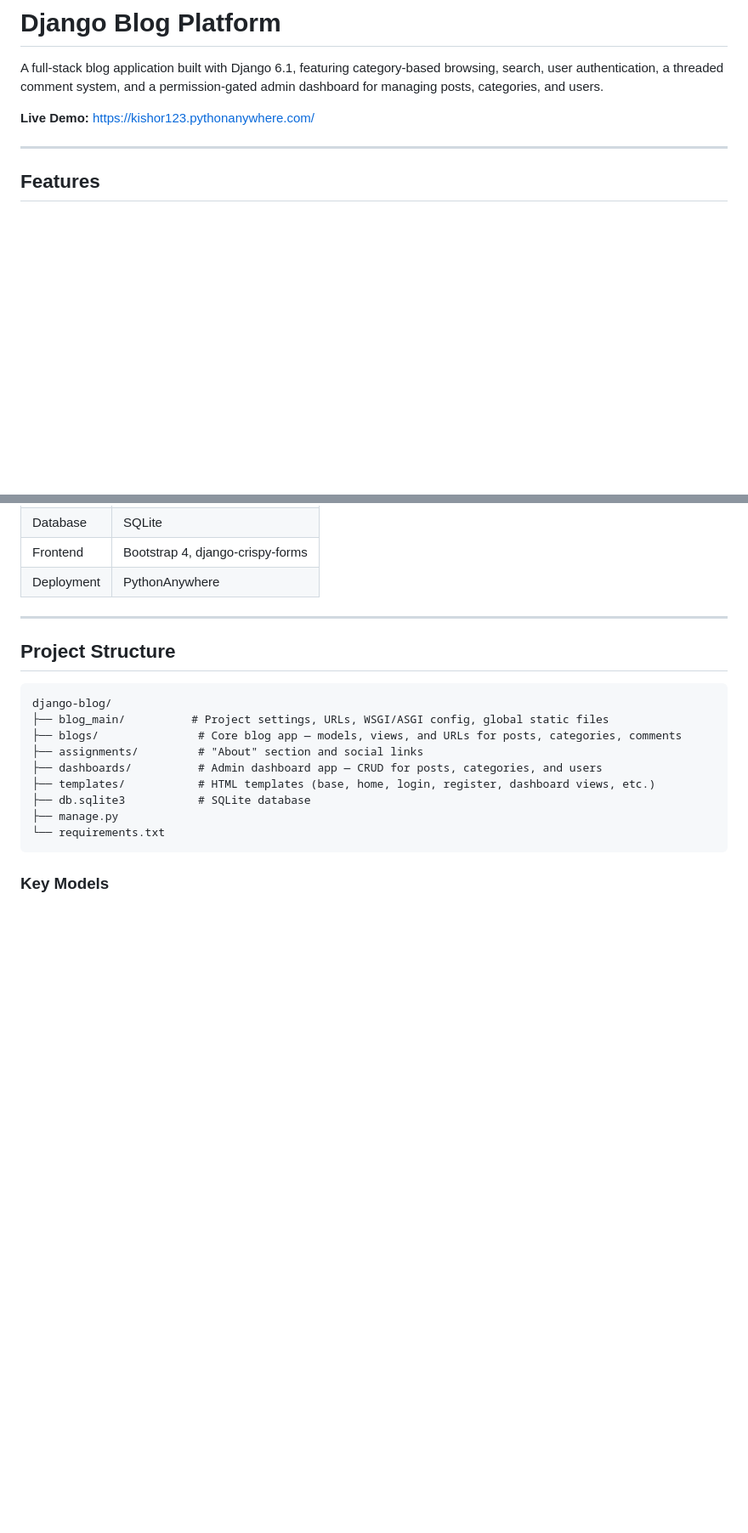
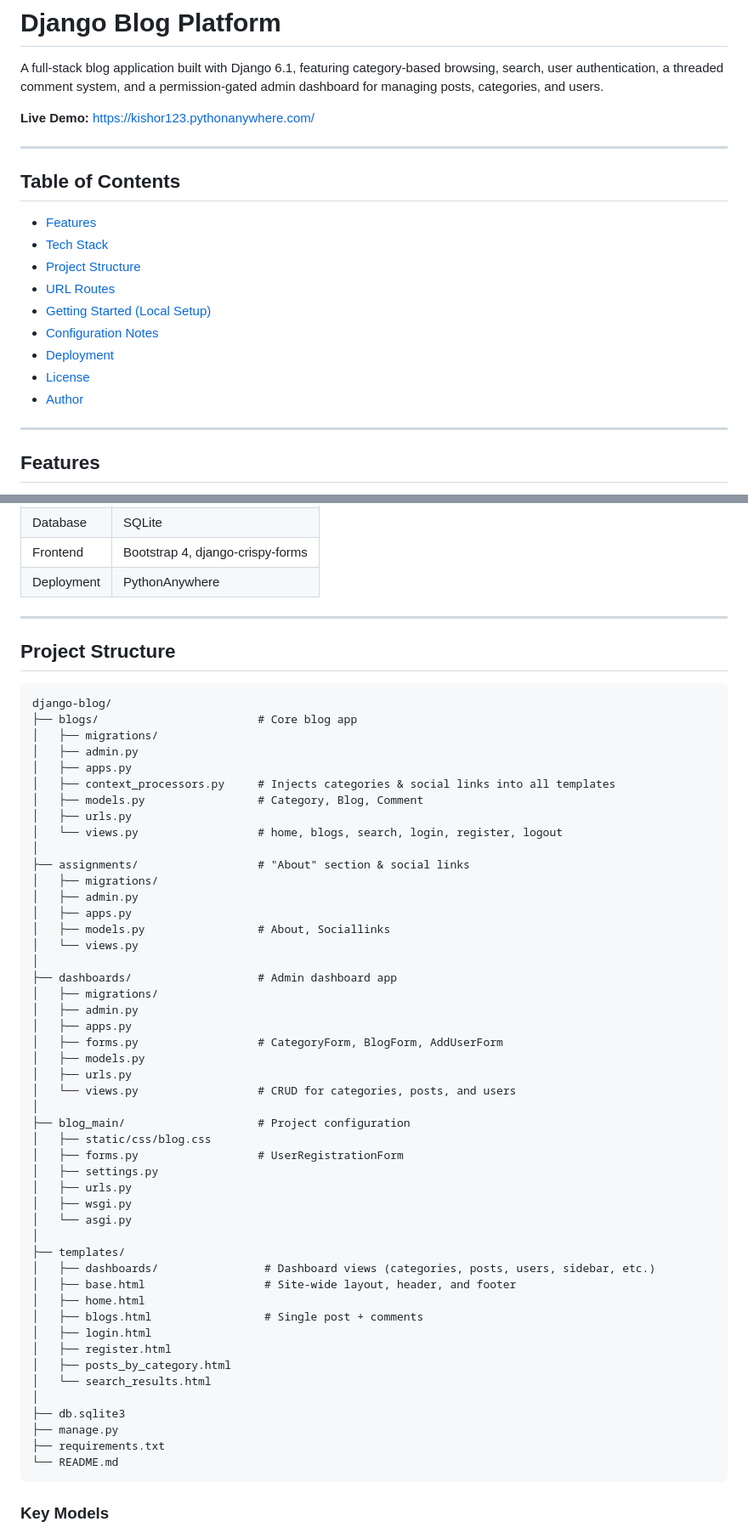
Before and after one commit to Kishor-J-K/django-blog, a Markdown page: README.md, 2 parts joined by grey strips. Shown at 85% size. GitHub-like rendering; blank space fills up the shorter version.

Commit message:
Enhance README with Table of Contents and structure
Added a Table of Contents and updated project structure details.

````diff
--- a/README.md
+++ b/README.md
@@ -3,6 +3,20 @@
 A full-stack blog application built with Django 6.1, featuring category-based browsing, search, user authentication, a threaded comment system, and a permission-gated admin dashboard for managing posts, categories, and users.
 
 **Live Demo:** [https://kishor123.pythonanywhere.com/](https://kishor123.pythonanywhere.com/)
+
+---
+
+## Table of Contents
+
+- [Features](#features)
+- [Tech Stack](#tech-stack)
+- [Project Structure](#project-structure)
+- [URL Routes](#url-routes)
+- [Getting Started (Local Setup)](#getting-started-local-setup)
+- [Configuration Notes](#configuration-notes)
+- [Deployment](#deployment)
+- [License](#license)
+- [Author](#author)
 
 ---
 
@@ -35,14 +49,53 @@ A full-stack blog application built with Django 6.1, featuring category-based br
 
 ```
 django-blog/
-├── blog_main/          # Project settings, URLs, WSGI/ASGI config, global static files
-├── blogs/               # Core blog app — models, views, and URLs for posts, categories, comments
-├── assignments/         # "About" section and social links
-├── dashboards/          # Admin dashboard app — CRUD for posts, categories, and users
-├── templates/           # HTML templates (base, home, login, register, dashboard views, etc.)
-├── db.sqlite3           # SQLite database
+├── blogs/                        # Core blog app
+│   ├── migrations/
+│   ├── admin.py
+│   ├── apps.py
+│   ├── context_processors.py     # Injects categories & social links into all templates
+│   ├── models.py                 # Category, Blog, Comment
+│   ├── urls.py
+│   └── views.py                  # home, blogs, search, login, register, logout
+│
+├── assignments/                  # "About" section & social links
+│   ├── migrations/
+│   ├── admin.py
+│   ├── apps.py
+│   ├── models.py                 # About, Sociallinks
+│   └── views.py
+│
+├── dashboards/                   # Admin dashboard app
+│   ├── migrations/
+│   ├── admin.py
+│   ├── apps.py
+│   ├── forms.py                  # CategoryForm, BlogForm, AddUserForm
+│   ├── models.py
+│   ├── urls.py
+│   └── views.py                  # CRUD for categories, posts, and users
+│
+├── blog_main/                    # Project configuration
+│   ├── static/css/blog.css
+│   ├── forms.py                  # UserRegistrationForm
+│   ├── settings.py
+│   ├── urls.py
+│   ├── wsgi.py
+│   └── asgi.py
+│
+├── templates/
+│   ├── dashboards/                # Dashboard views (categories, posts, users, sidebar, etc.)
+│   ├── base.html                  # Site-wide layout, header, and footer
+│   ├── home.html
+│   ├── blogs.html                 # Single post + comments
+│   ├── login.html
+│   ├── register.html
+│   ├── posts_by_category.html
+│   └── search_results.html
+│
+├── db.sqlite3
 ├── manage.py
-└── requirements.txt
+├── requirements.txt
+└── README.md
 ```
 
 ### Key Models
````
Also changed, not shown: other parts of README.md (+26 -4 lines).
